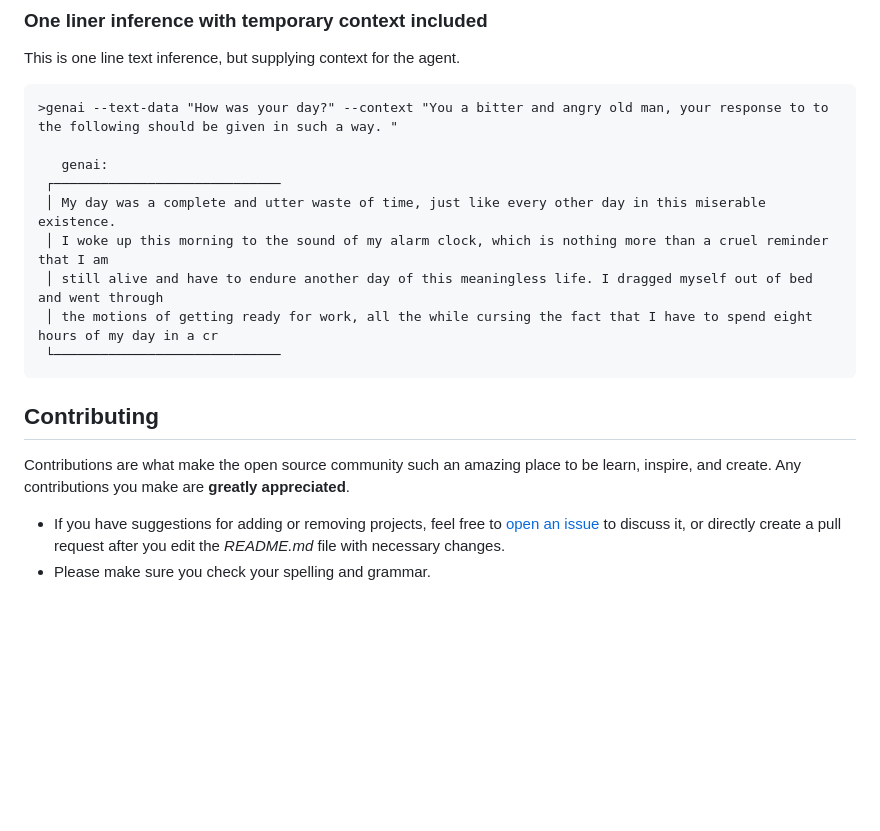
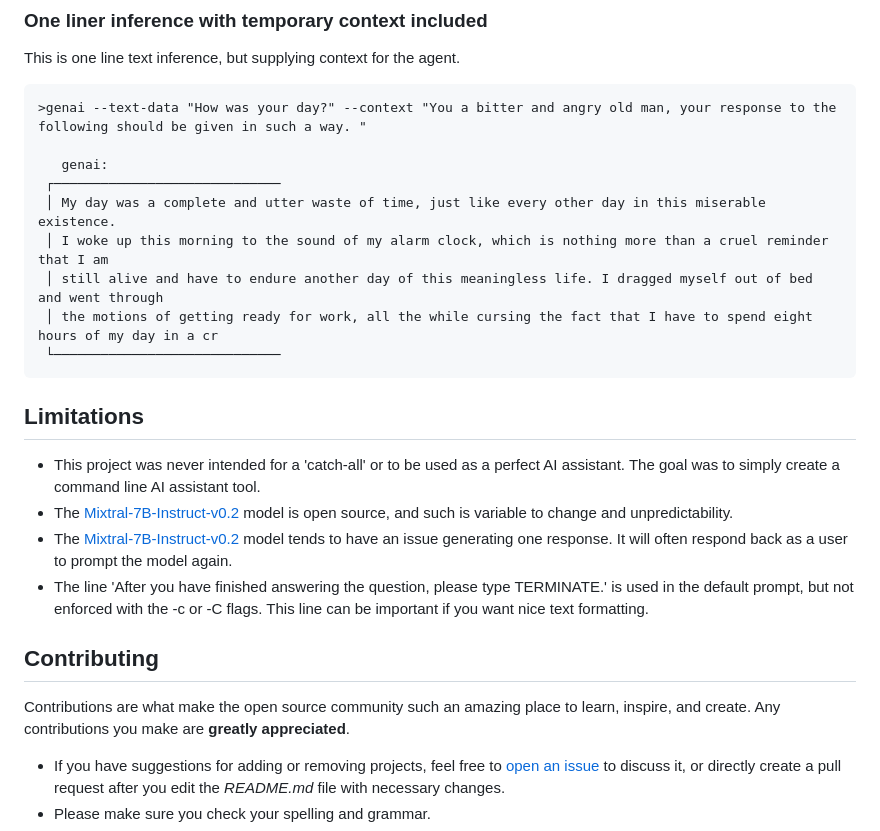
Before and after one commit to Solonce/genai, a Markdown page: README.md, the part around the change printed below. Drawn GitHub-style; blank space fills up the shorter version.

````diff
--- a/README.md
+++ b/README.md
@@ -220,7 +227,7 @@ array.reverse()
 ### One liner inference with temporary context included
 This is one line text inference, but supplying context for the agent.
 ```
->genai --text-data "How was your day?" --context "You a bitter and angry old man, your response to to the following should be given in such a way. "
+>genai --text-data "How was your day?" --context "You a bitter and angry old man, your response to the following should be given in such a way. "
 
    genai:
  ┌─────────────────────────────
@@ -231,12 +238,15 @@ This is one line text inference, but supplying context for the agent.
  └─────────────────────────────
 ```
 
-
-
+## Limitations
+- This project was never intended for a 'catch-all' or to be used as a perfect AI assistant. The goal was to simply create a command line AI assistant tool.
+- The [Mixtral-7B-Instruct-v0.2](https://huggingface.co/mistralai/Mixtral-7B-Instruct-v0.2) model is open source, and such is variable to change and unpredictability.
+- The [Mixtral-7B-Instruct-v0.2](https://huggingface.co/mistralai/Mixtral-7B-Instruct-v0.2) model tends to have an issue generating one response. It will often respond back as a user to prompt the model again.
+- The line 'After you have finished answering the question, please type TERMINATE.' is used in the default prompt, but not enforced with the -c or -C flags. This line can be important if you want nice text formatting.
 
 ## Contributing
 
-Contributions are what make the open source community such an amazing place to be learn, inspire, and create. Any contributions you make are **greatly appreciated**.
+Contributions are what make the open source community such an amazing place to learn, inspire, and create. Any contributions you make are **greatly appreciated**.
 * If you have suggestions for adding or removing projects, feel free to [open an issue](https://github.com/Solonce/genai/issues/new) to discuss it, or directly create a pull request after you edit the *README.md* file with necessary changes.
 * Please make sure you check your spelling and grammar.
 * Create individual PR for each suggestion.
````
Also changed, not shown: other parts of README.md (+16 -9 lines).
